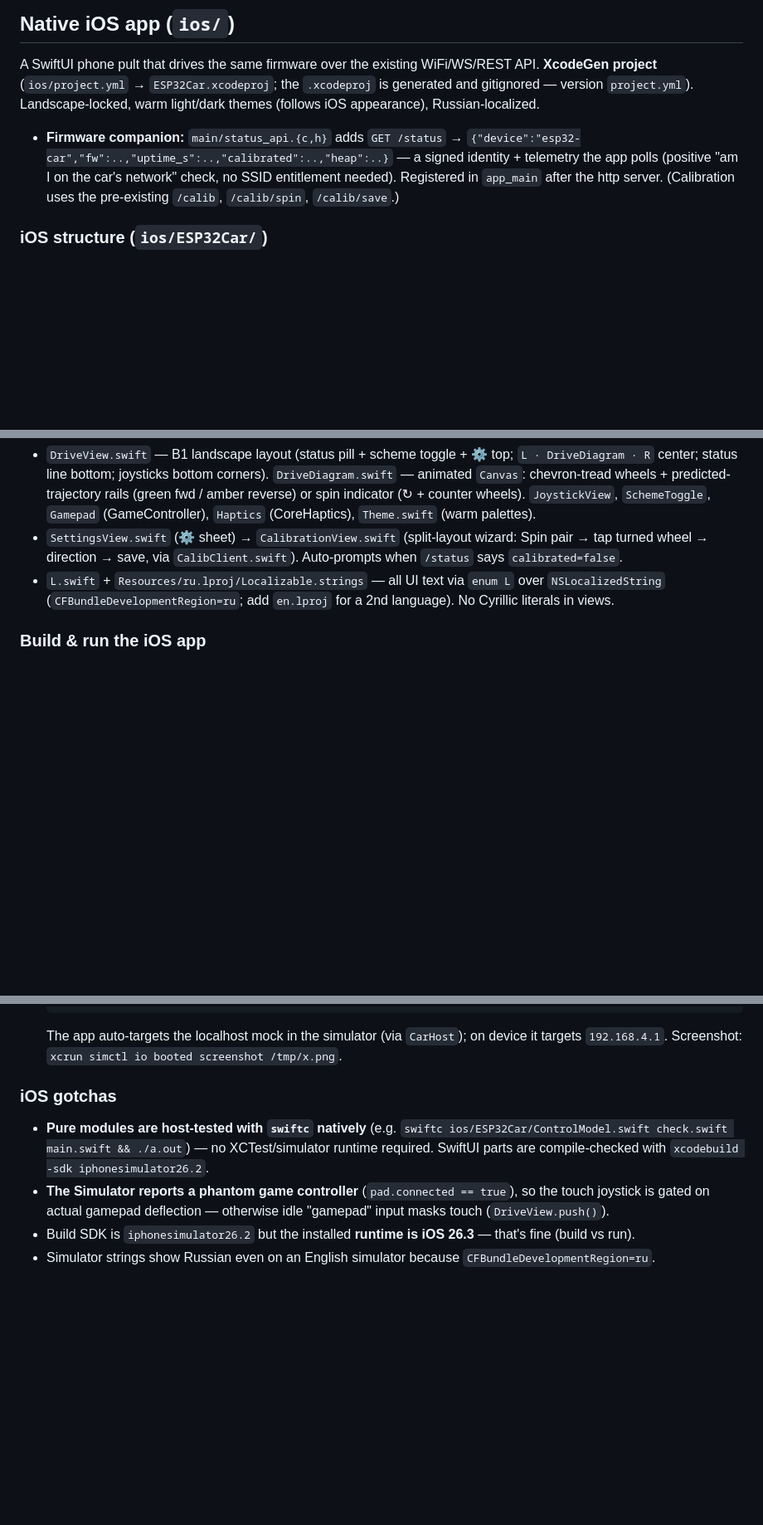
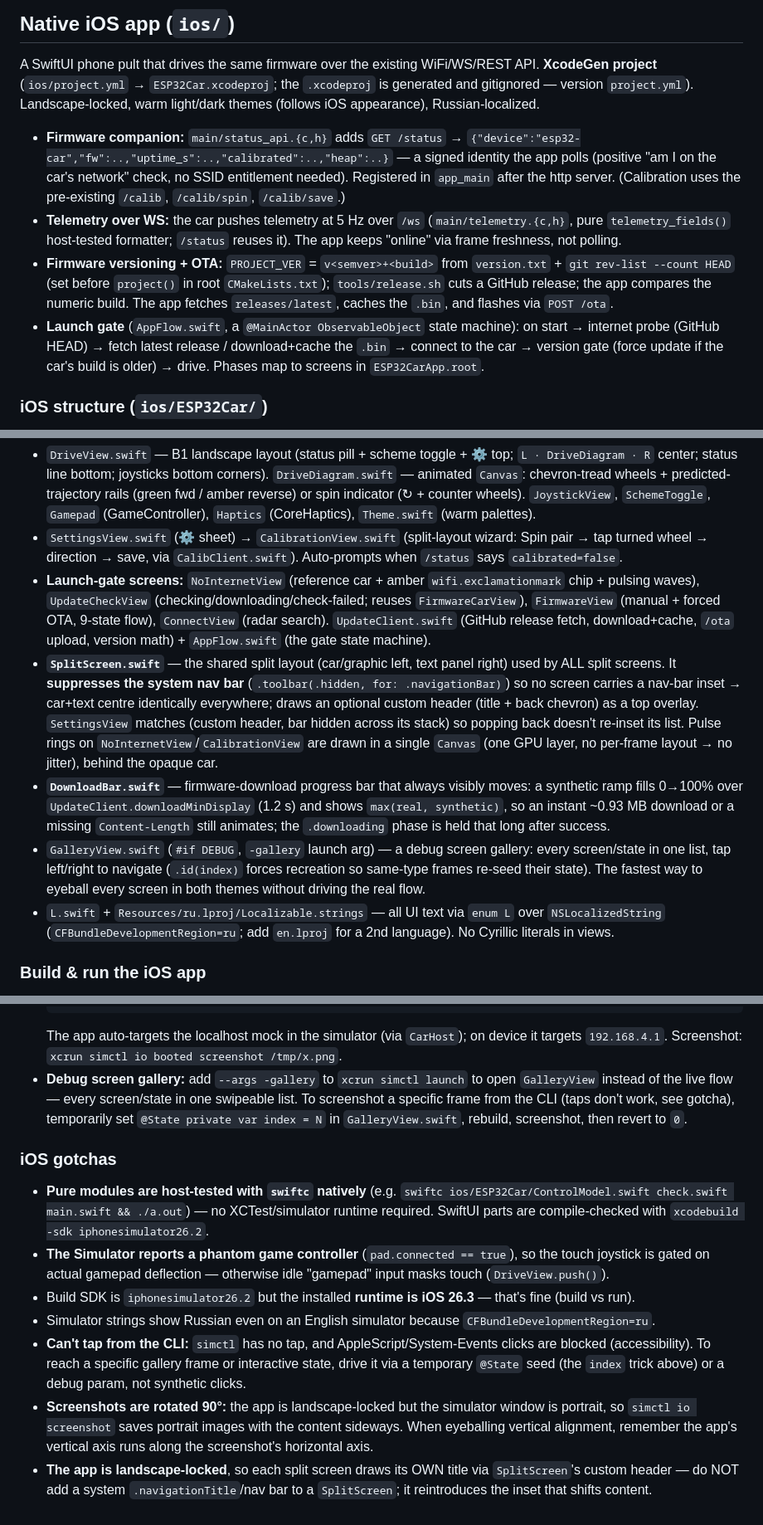
Before and after one commit to ajohnson-smarthome/AJPicoCar, a Markdown page: CLAUDE.md, 3 parts joined by grey strips. Shown at 83% size. GitHub-like rendering; blank space fills up the shorter version.

````diff
--- a/CLAUDE.md
+++ b/CLAUDE.md
@@ -210,9 +217,18 @@ A SwiftUI phone pult that drives the same firmware over the existing WiFi/WS/RES
 Landscape-locked, warm light/dark themes (follows iOS appearance), Russian-localized.
 
 - **Firmware companion:** `main/status_api.{c,h}` adds `GET /status` →
-  `{"device":"esp32-car","fw":..,"uptime_s":..,"calibrated":..,"heap":..}` — a signed identity + telemetry the app
-  polls (positive "am I on the car's network" check, no SSID entitlement needed). Registered in `app_main` after
-  the http server. (Calibration uses the pre-existing `/calib`, `/calib/spin`, `/calib/save`.)
+  `{"device":"esp32-car","fw":..,"uptime_s":..,"calibrated":..,"heap":..}` — a signed identity the app polls
+  (positive "am I on the car's network" check, no SSID entitlement needed). Registered in `app_main` after the
+  http server. (Calibration uses the pre-existing `/calib`, `/calib/spin`, `/calib/save`.)
+- **Telemetry over WS:** the car pushes telemetry at 5 Hz over `/ws` (`main/telemetry.{c,h}`, pure
+  `telemetry_fields()` host-tested formatter; `/status` reuses it). The app keeps "online" via frame freshness,
+  not polling.
+- **Firmware versioning + OTA:** `PROJECT_VER` = `v<semver>+<build>` from `version.txt` + `git rev-list --count
+  HEAD` (set before `project()` in root `CMakeLists.txt`); `tools/release.sh` cuts a GitHub release; the app
+  compares the numeric build. The app fetches `releases/latest`, caches the `.bin`, and flashes via `POST /ota`.
+- **Launch gate** (`AppFlow.swift`, a `@MainActor ObservableObject` state machine): on start →
+  internet probe (GitHub HEAD) → fetch latest release / download+cache the `.bin` → connect to the car →
+  version gate (force update if the car's build is older) → drive. Phases map to screens in `ESP32CarApp.root`.
 
 ### iOS structure (`ios/ESP32Car/`)
 - `ControlModel.swift` — **pure** (Foundation/CoreGraphics): scheme math (`arcade`/`tank`/`sides`/`frame`),
@@ -227,6 +243,22 @@ Landscape-locked, warm light/dark themes (follows iOS appearance), Russian-local
   `SchemeToggle`, `Gamepad` (GameController), `Haptics` (CoreHaptics), `Theme.swift` (warm palettes).
 - `SettingsView.swift` (⚙ sheet) → `CalibrationView.swift` (split-layout wizard: Spin pair → tap turned wheel →
   direction → save, via `CalibClient.swift`). Auto-prompts when `/status` says `calibrated=false`.
+- **Launch-gate screens:** `NoInternetView` (reference car + amber `wifi.exclamationmark` chip + pulsing waves),
+  `UpdateCheckView` (checking/downloading/check-failed; reuses `FirmwareCarView`), `FirmwareView` (manual + forced
+  OTA, 9-state flow), `ConnectView` (radar search). `UpdateClient.swift` (GitHub release fetch, download+cache,
+  `/ota` upload, version math) + `AppFlow.swift` (the gate state machine).
+- **`SplitScreen.swift`** — the shared split layout (car/graphic left, text panel right) used by ALL split
+  screens. It **suppresses the system nav bar** (`.toolbar(.hidden, for: .navigationBar)`) so no screen carries a
+  nav-bar inset → car+text centre identically everywhere; draws an optional custom header (title + back chevron)
+  as a top overlay. `SettingsView` matches (custom header, bar hidden across its stack) so popping back doesn't
+  re-inset its list. Pulse rings on `NoInternetView`/`CalibrationView` are drawn in a single `Canvas` (one GPU
+  layer, no per-frame layout → no jitter), behind the opaque car.
+- **`DownloadBar.swift`** — firmware-download progress bar that always visibly moves: a synthetic ramp fills
+  0→100% over `UpdateClient.downloadMinDisplay` (1.2 s) and shows `max(real, synthetic)`, so an instant ~0.93 MB
+  download or a missing `Content-Length` still animates; the `.downloading` phase is held that long after success.
+- `GalleryView.swift` (`#if DEBUG`, `-gallery` launch arg) — a debug screen gallery: every screen/state in one
+  list, tap left/right to navigate (`.id(index)` forces recreation so same-type frames re-seed their state). The
+  fastest way to eyeball every screen in both themes without driving the real flow.
 - `L.swift` + `Resources/ru.lproj/Localizable.strings` — all UI text via `enum L` over `NSLocalizedString`
   (`CFBundleDevelopmentRegion=ru`; add `en.lproj` for a 2nd language). No Cyrillic literals in views.
 
@@ -246,6 +278,10 @@ Landscape-locked, warm light/dark themes (follows iOS appearance), Russian-local
   ```
   The app auto-targets the localhost mock in the simulator (via `CarHost`); on device it targets `192.168.4.1`.
   Screenshot: `xcrun simctl io booted screenshot /tmp/x.png`.
+- **Debug screen gallery:** add `--args -gallery` to `xcrun simctl launch` to open `GalleryView` instead of the
+  live flow — every screen/state in one swipeable list. To screenshot a specific frame from the CLI (taps don't
+  work, see gotcha), temporarily set `@State private var index = N` in `GalleryView.swift`, rebuild, screenshot,
+  then revert to `0`.
 
 ### iOS gotchas
 - **Pure modules are host-tested with `swiftc` natively** (e.g. `swiftc ios/ESP32Car/ControlModel.swift check.swift main.swift && ./a.out`) — no XCTest/simulator runtime required. SwiftUI parts are compile-checked with `xcodebuild -sdk iphonesimulator26.2`.
@@ -253,3 +289,11 @@ Landscape-locked, warm light/dark themes (follows iOS appearance), Russian-local
   actual gamepad deflection — otherwise idle "gamepad" input masks touch (`DriveView.push()`).
 - Build SDK is `iphonesimulator26.2` but the installed **runtime is iOS 26.3** — that's fine (build vs run).
 - Simulator strings show Russian even on an English simulator because `CFBundleDevelopmentRegion=ru`.
+- **Can't tap from the CLI:** `simctl` has no tap, and AppleScript/System-Events clicks are blocked
+  (accessibility). To reach a specific gallery frame or interactive state, drive it via a temporary
+  `@State` seed (the `index` trick above) or a debug param, not synthetic clicks.
+- **Screenshots are rotated 90°:** the app is landscape-locked but the simulator window is portrait, so
+  `simctl io screenshot` saves portrait images with the content sideways. When eyeballing vertical alignment,
+  remember the app's vertical axis runs along the screenshot's horizontal axis.
+- **The app is landscape-locked**, so each split screen draws its OWN title via `SplitScreen`'s custom header —
+  do NOT add a system `.navigationTitle`/nav bar to a `SplitScreen`; it reintroduces the inset that shifts content.
````
Also changed, not shown: other parts of CLAUDE.md (+7 -0 lines), README.md (+18 -11 lines).
